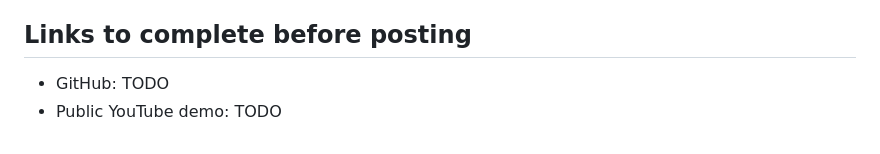
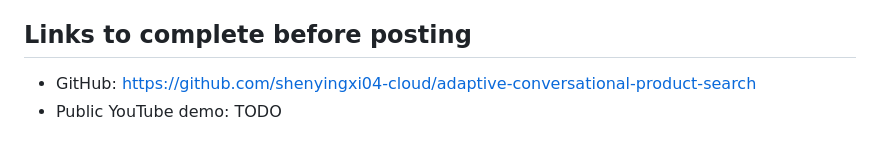
Before and after one commit to shenyingxi04-cloud/adaptive-conversational-product-search, a Markdown page: docs/devpost_draft.md, the part around the change. Drawn GitHub-style.

```diff
--- a/docs/devpost_draft.md
+++ b/docs/devpost_draft.md
@@ -66,5 +66,5 @@ Solo project. System design, implementation, evaluation, documentation, and demo
 
 ## Links to complete before posting
 
-- GitHub: TODO
+- GitHub: https://github.com/shenyingxi04-cloud/adaptive-conversational-product-search
 - Public YouTube demo: TODO
```
Also changed, not shown: docs/demo_script.md (+2 -2 lines).
